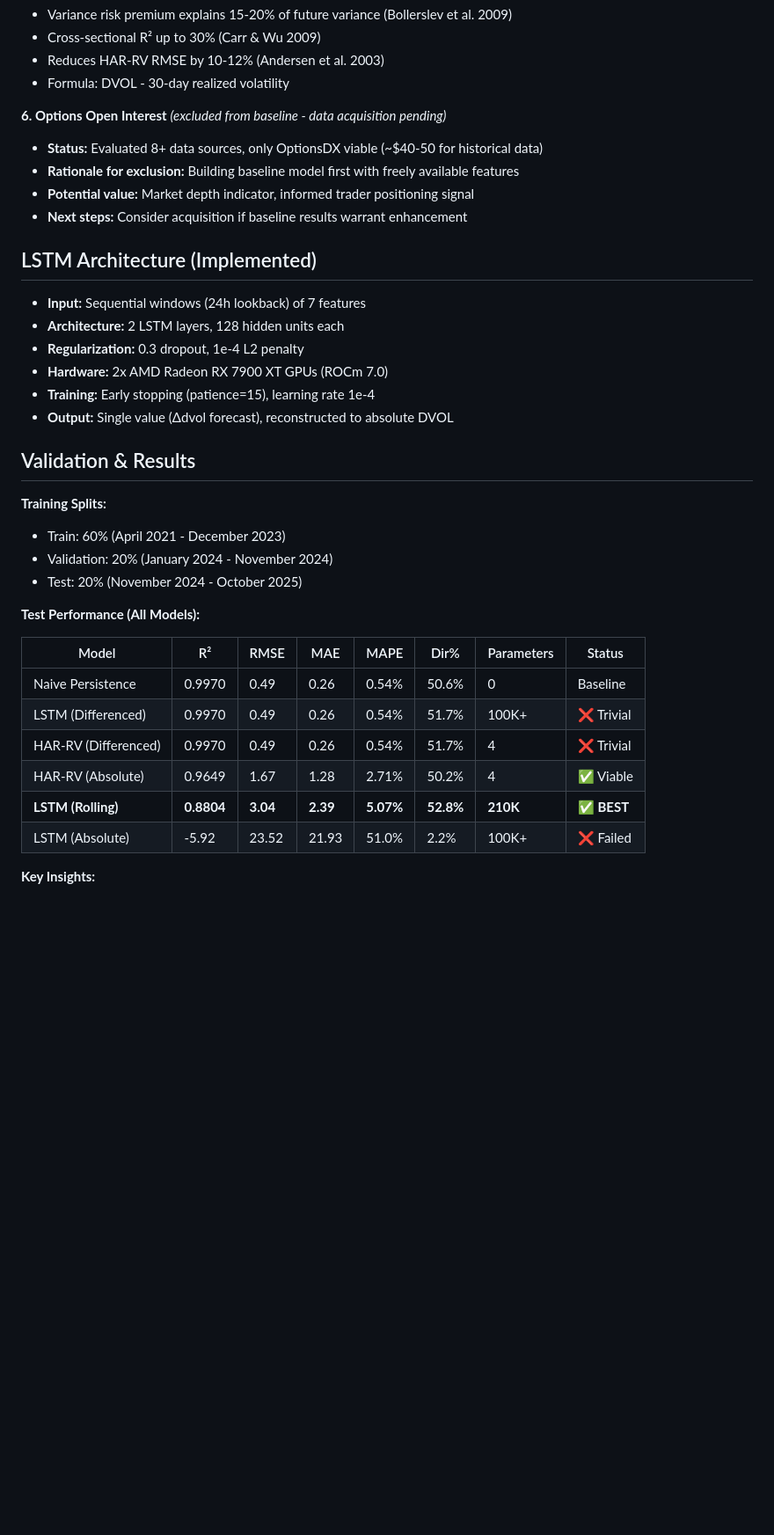
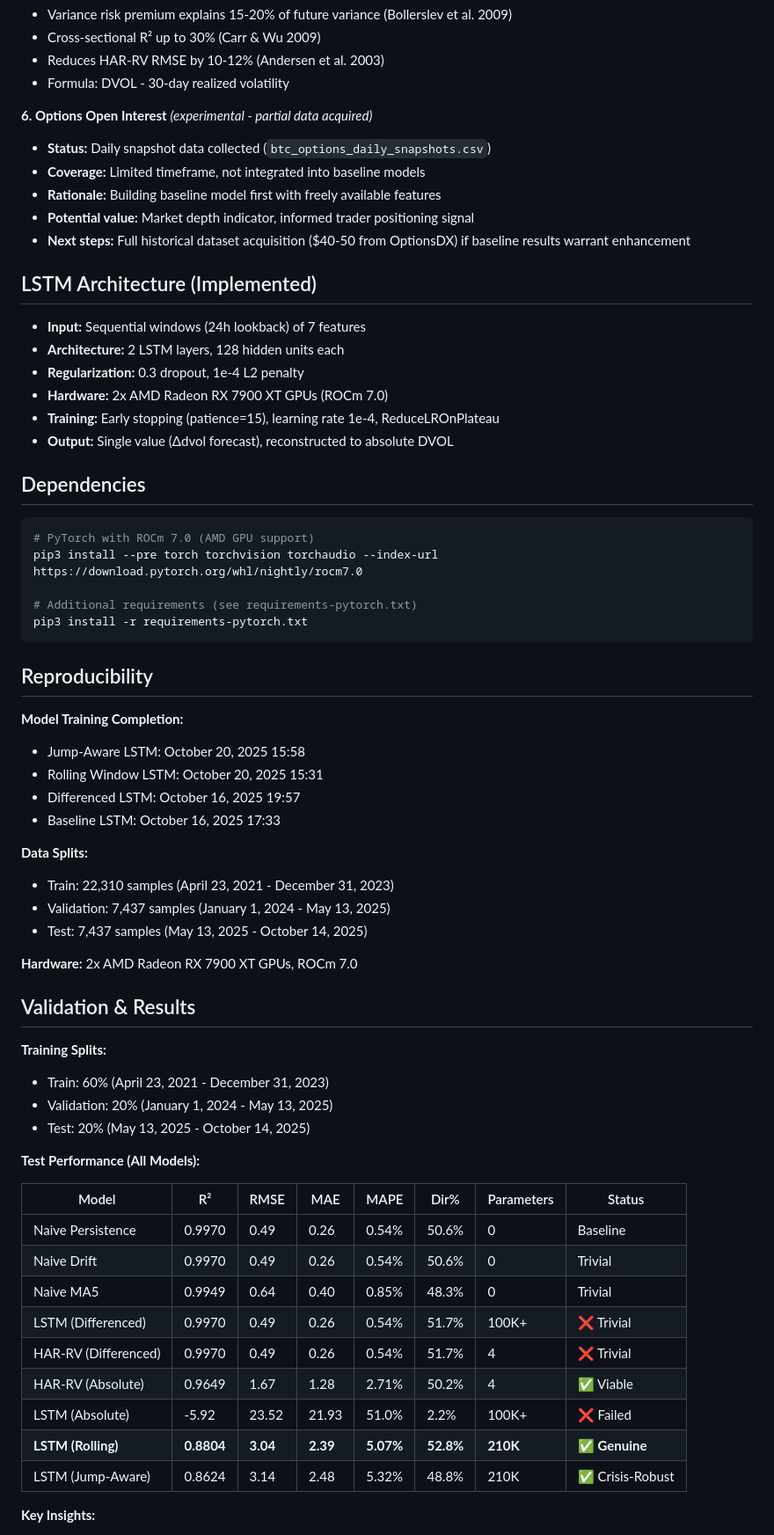
Before and after one commit to lrud/THESIS, a Markdown page: README.md, the part around one of its changes. Shown at 88% size. Rendered like a GitHub page; blank space fills up the shorter version.

Commit message:
Update README with accurate project specifications and documentation

````diff
--- a/README.md
+++ b/README.md
@@ -150,11 +150,12 @@ Develop a parsimonious LSTM model to forecast next-day Bitcoin implied volatilit
 - Reduces HAR-RV RMSE by 10-12% (Andersen et al. 2003)
 - Formula: DVOL - 30-day realized volatility
 
-**6. Options Open Interest** *(excluded from baseline - data acquisition pending)*
-- **Status:** Evaluated 8+ data sources, only OptionsDX viable (~$40-50 for historical data)
-- **Rationale for exclusion:** Building baseline model first with freely available features
+**6. Options Open Interest** *(experimental - partial data acquired)*
+- **Status:** Daily snapshot data collected (`btc_options_daily_snapshots.csv`)
+- **Coverage:** Limited timeframe, not integrated into baseline models
+- **Rationale:** Building baseline model first with freely available features
 - **Potential value:** Market depth indicator, informed trader positioning signal
-- **Next steps:** Consider acquisition if baseline results warrant enhancement
+- **Next steps:** Full historical dataset acquisition ($40-50 from OptionsDX) if baseline results warrant enhancement
 
 
 ## LSTM Architecture (Implemented)
@@ -163,26 +164,54 @@ Develop a parsimonious LSTM model to forecast next-day Bitcoin implied volatilit
 - **Architecture:** 2 LSTM layers, 128 hidden units each
 - **Regularization:** 0.3 dropout, 1e-4 L2 penalty
 - **Hardware:** 2x AMD Radeon RX 7900 XT GPUs (ROCm 7.0)
-- **Training:** Early stopping (patience=15), learning rate 1e-4
+- **Training:** Early stopping (patience=15), learning rate 1e-4, ReduceLROnPlateau
 - **Output:** Single value (Δdvol forecast), reconstructed to absolute DVOL
+
+## Dependencies
+
+```bash
+# PyTorch with ROCm 7.0 (AMD GPU support)
+pip3 install --pre torch torchvision torchaudio --index-url https://download.pytorch.org/whl/nightly/rocm7.0
+
+# Additional requirements (see requirements-pytorch.txt)
+pip3 install -r requirements-pytorch.txt
+```
+
+## Reproducibility
+
+**Model Training Completion:**
+- Jump-Aware LSTM: October 20, 2025 15:58
+- Rolling Window LSTM: October 20, 2025 15:31
+- Differenced LSTM: October 16, 2025 19:57
+- Baseline LSTM: October 16, 2025 17:33
+
+**Data Splits:**
+- Train: 22,310 samples (April 23, 2021 - December 31, 2023)
+- Validation: 7,437 samples (January 1, 2024 - May 13, 2025)
+- Test: 7,437 samples (May 13, 2025 - October 14, 2025)
+
+**Hardware:** 2x AMD Radeon RX 7900 XT GPUs, ROCm 7.0
 
 ## Validation & Results
 
 **Training Splits:**
-- Train: 60% (April 2021 - December 2023)
-- Validation: 20% (January 2024 - November 2024)
-- Test: 20% (November 2024 - October 2025)
+- Train: 60% (April 23, 2021 - December 31, 2023)
+- Validation: 20% (January 1, 2024 - May 13, 2025)
+- Test: 20% (May 13, 2025 - October 14, 2025)
 
 **Test Performance (All Models):**
 
 | Model | R² | RMSE | MAE | MAPE | Dir% | Parameters | Status |
 |-------|-----|------|-----|------|------|------------|--------|
 | Naive Persistence | 0.9970 | 0.49 | 0.26 | 0.54% | 50.6% | 0 | Baseline |
+| Naive Drift | 0.9970 | 0.49 | 0.26 | 0.54% | 50.6% | 0 | Trivial |
+| Naive MA5 | 0.9949 | 0.64 | 0.40 | 0.85% | 48.3% | 0 | Trivial |
 | LSTM (Differenced) | 0.9970 | 0.49 | 0.26 | 0.54% | 51.7% | 100K+ | ❌ Trivial |
 | HAR-RV (Differenced) | 0.9970 | 0.49 | 0.26 | 0.54% | 51.7% | 4 | ❌ Trivial |
 | HAR-RV (Absolute) | 0.9649 | 1.67 | 1.28 | 2.71% | 50.2% | 4 | ✅ Viable |
-| **LSTM (Rolling)** | **0.8804** | **3.04** | **2.39** | **5.07%** | **52.8%** | **210K** | ✅ **BEST** |
 | LSTM (Absolute) | -5.92 | 23.52 | 21.93 | 51.0% | 2.2% | 100K+ | ❌ Failed |
+| **LSTM (Rolling)** | **0.8804** | **3.04** | **2.39** | **5.07%** | **52.8%** | **210K** | ✅ **Genuine** |
+| LSTM (Jump-Aware) | 0.8624 | 3.14 | 2.48 | 5.32% | 48.8% | 210K | ✅ Crisis-Robust |
 
 **Key Insights:**
 - Differenced models: High R² but trivial (predict no change)
````
Also changed, not shown: other parts of README.md (+21 -18 lines).
